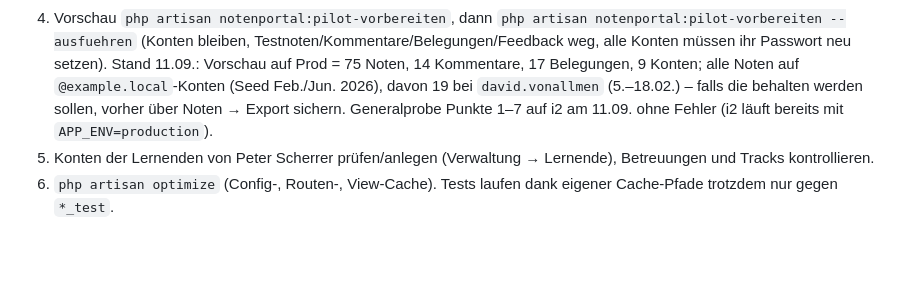
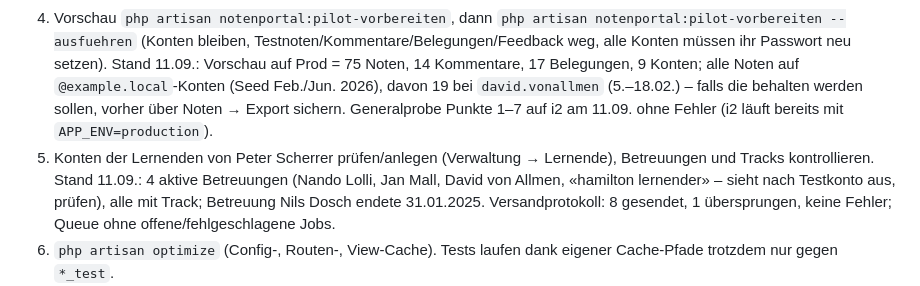
Before and after one commit to magic-usb-c/notenportal, a Markdown page: docs/betrieb.md, the part around the change. Rendered like a GitHub page; blank space fills up the shorter version.

Commit message:
Betrieb: Go-Live Punkt 5 mit aktuellem Stand ergänzt
- Betreuungen von Peter Scherrer (4 aktiv, Testkonto «hamilton lernender» prüfen), Versandprotokoll und Queue ohne Fehler

Claude-Session: https://claude.ai/code/session_01WWQRZFtc9VQL44uFzKGvUY

```diff
--- a/docs/betrieb.md
+++ b/docs/betrieb.md
@@ -65,7 +65,7 @@ sudo systemctl reload apache2
 2. `git pull` auf `main`, `npm ci && npm run build`, `php artisan notenportal:migrate` (Migrations-Benutzer). `composer install --no-dev` erst, wenn auf der VM nicht mehr getestet wird (entfernt PHPUnit).
 3. `.env`: `APP_ENV=production` (APP_DEBUG=false, APP_URL, LOG_CHANNEL=daily sind gesetzt). Mail-Umleitung auf Seite Betrieb leeren (sonst gehen alle Mails an die Testadresse), Testmail an eine echte Adresse senden, Versandprotokoll prüfen.
 4. Vorschau `php artisan notenportal:pilot-vorbereiten`, dann `php artisan notenportal:pilot-vorbereiten --ausfuehren` (Konten bleiben, Testnoten/Kommentare/Belegungen/Feedback weg, alle Konten müssen ihr Passwort neu setzen). Stand 11.09.: Vorschau auf Prod = 75 Noten, 14 Kommentare, 17 Belegungen, 9 Konten; alle Noten auf `@example.local`-Konten (Seed Feb./Jun. 2026), davon 19 bei `david.vonallmen` (5.–18.02.) – falls die behalten werden sollen, vorher über Noten → Export sichern. Generalprobe Punkte 1–7 auf i2 am 11.09. ohne Fehler (i2 läuft bereits mit `APP_ENV=production`).
-5. Konten der Lernenden von Peter Scherrer prüfen/anlegen (Verwaltung → Lernende), Betreuungen und Tracks kontrollieren.
+5. Konten der Lernenden von Peter Scherrer prüfen/anlegen (Verwaltung → Lernende), Betreuungen und Tracks kontrollieren. Stand 11.09.: 4 aktive Betreuungen (Nando Lolli, Jan Mall, David von Allmen, «hamilton lernender» – sieht nach Testkonto aus, prüfen), alle mit Track; Betreuung Nils Dosch endete 31.01.2025. Versandprotokoll: 8 gesendet, 1 übersprungen, keine Fehler; Queue ohne offene/fehlgeschlagene Jobs.
 6. `php artisan optimize` (Config-, Routen-, View-Cache). Tests laufen dank eigener Cache-Pfade trotzdem nur gegen `*_test`.
 7. Dateirechte-Befehle (siehe oben) ausführen, `/login` über die Lab-IP aufrufen, mit einem Lernenden-Konto Note erfassen und Feedback senden.
 8. Seite Betrieb: Ziel für «Kopie ausser Haus» eintragen, «Verbindung testen», «Jetzt kopieren»; am Folgetag prüfen, dass die Nachtsicherung kopiert wurde.
```
